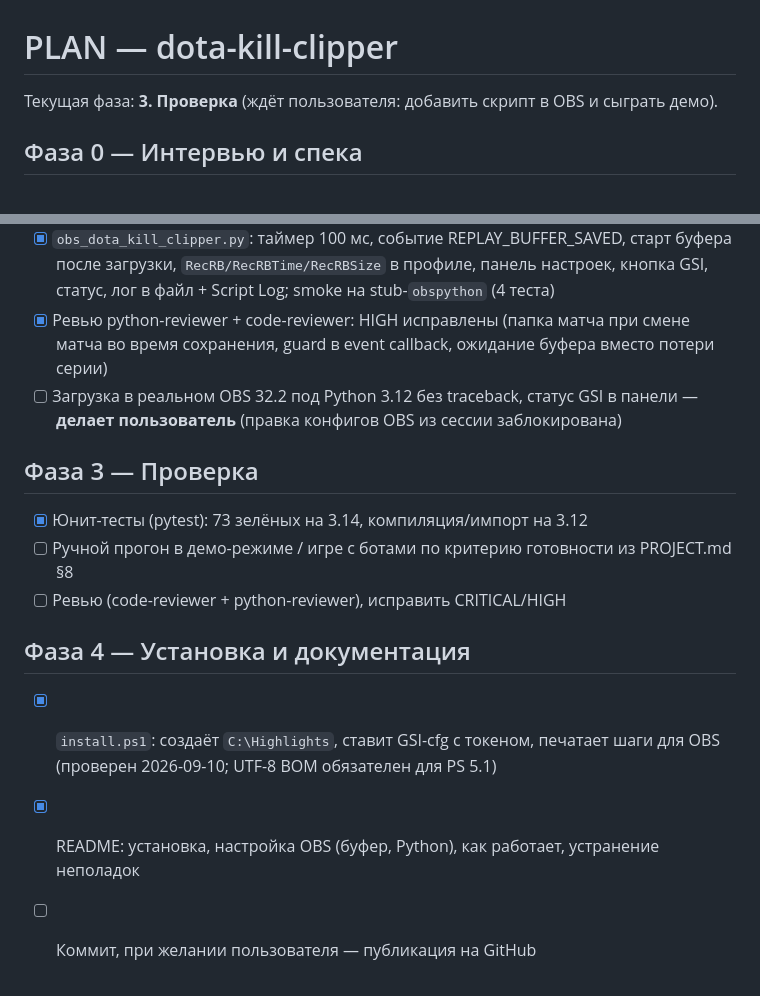
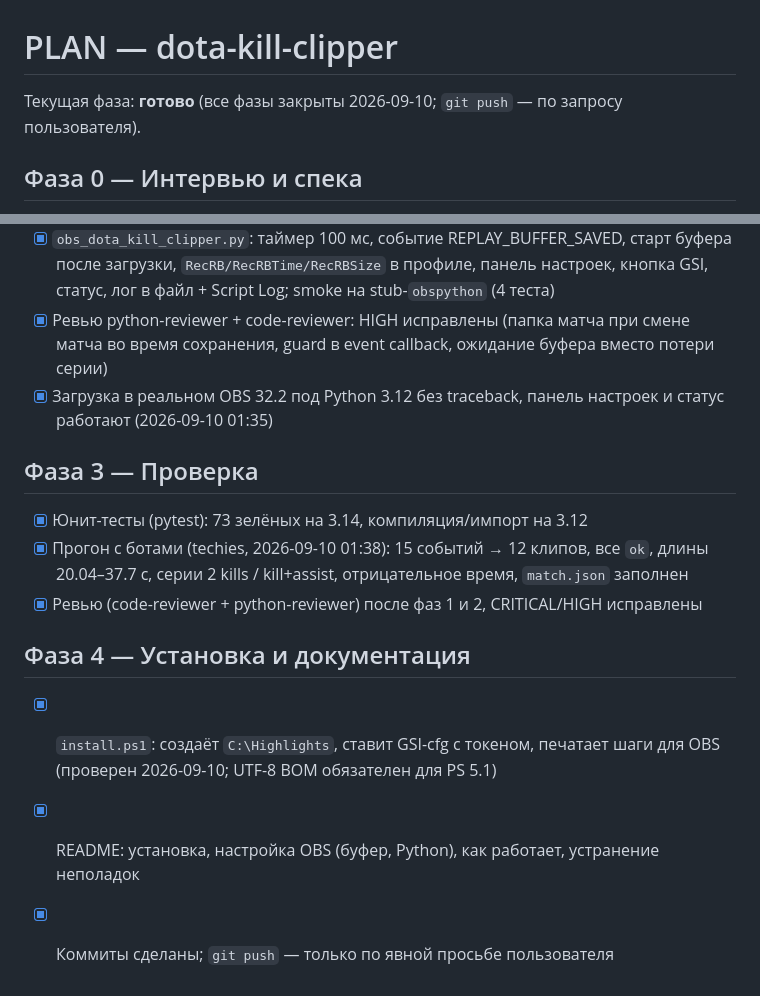
Before and after one commit to Betreazen/dota-kill-clipper, a Markdown page: docs/PLAN.md, 2 parts joined by grey strips. Rendered like a GitHub page.

Commit message:
docs: phase 3 live check passed, all phases closed
Co-Authored-By: Claude Fable 5.1 <noreply@anthropic.com>

```diff
--- a/docs/PLAN.md
+++ b/docs/PLAN.md
@@ -1,6 +1,6 @@
 # PLAN — dota-kill-clipper
 
-Текущая фаза: **3. Проверка** (ждёт пользователя: добавить скрипт в OBS и сыграть демо).
+Текущая фаза: **готово** (все фазы закрыты 2026-09-10; `git push` — по запросу пользователя).
 
 ## Фаза 0 — Интервью и спека
 - [x] Установить скиллы из `My skill for claude code` (2026-09-09; см. MEMORY.md, что именно и как)
@@ -27,14 +27,14 @@
 - [x] `killclipper/clipper.py`: оркестрация (пакеты → серии → save → SAVED → резка в рабочем потоке), очередь серий, таймаут 30 с, ожидание буфера, папка матча фиксируется в момент серии — 13 тестов
 - [x] `obs_dota_kill_clipper.py`: таймер 100 мс, событие REPLAY_BUFFER_SAVED, старт буфера после загрузки, `RecRB/RecRBTime/RecRBSize` в профиле, панель настроек, кнопка GSI, статус, лог в файл + Script Log; smoke на stub-`obspython` (4 теста)
 - [x] Ревью python-reviewer + code-reviewer: HIGH исправлены (папка матча при смене матча во время сохранения, guard в event callback, ожидание буфера вместо потери серии)
-- [ ] Загрузка в реальном OBS 32.2 под Python 3.12 без traceback, статус GSI в панели — **делает пользователь** (правка конфигов OBS из сессии заблокирована)
+- [x] Загрузка в реальном OBS 32.2 под Python 3.12 без traceback, панель настроек и статус работают (2026-09-10 01:35)
 
 ## Фаза 3 — Проверка
 - [x] Юнит-тесты (pytest): 73 зелёных на 3.14, компиляция/импорт на 3.12
-- [ ] Ручной прогон в демо-режиме / игре с ботами по критерию готовности из PROJECT.md §8
-- [ ] Ревью (code-reviewer + python-reviewer), исправить CRITICAL/HIGH
+- [x] Прогон с ботами (techies, 2026-09-10 01:38): 15 событий → 12 клипов, все `ok`, длины 20.04–37.7 с, серии 2 kills / kill+assist, отрицательное время, `match.json` заполнен
+- [x] Ревью (code-reviewer + python-reviewer) после фаз 1 и 2, CRITICAL/HIGH исправлены
 
 ## Фаза 4 — Установка и документация
 - [x] `install.ps1`: создаёт `C:\Highlights`, ставит GSI-cfg с токеном, печатает шаги для OBS (проверен 2026-09-10; UTF-8 BOM обязателен для PS 5.1)
 - [x] README: установка, настройка OBS (буфер, Python), как работает, устранение неполадок
-- [ ] Коммит, при желании пользователя — публикация на GitHub
+- [x] Коммиты сделаны; `git push` — только по явной просьбе пользователя
```
Also changed, not shown: docs/MEMORY.md (+2 -1 lines).
